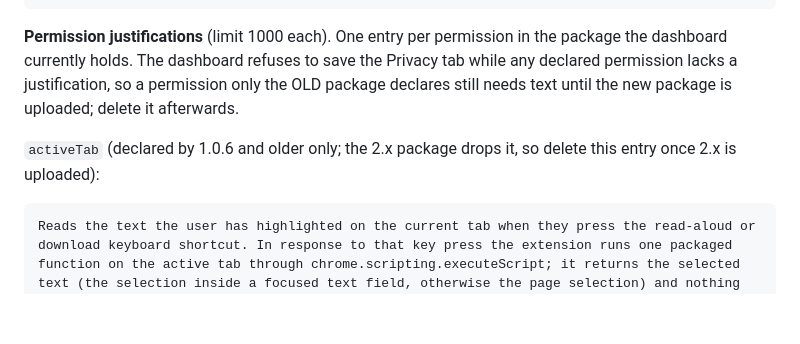
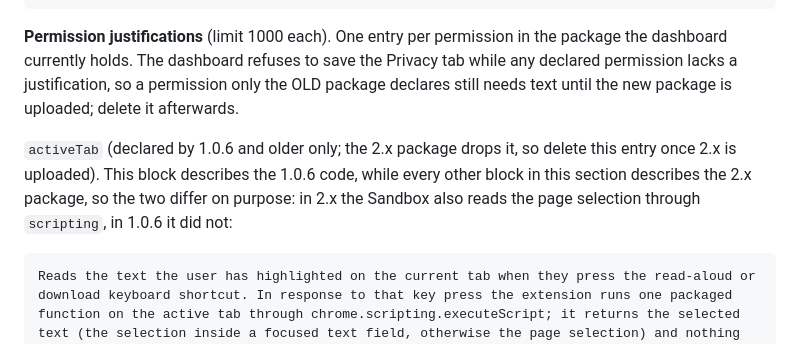
Before and after one commit to Vivswan/cloud-speech, a Markdown page: docs/store-listing.md, the part around the change. Drawn GitHub-style; blank space fills up the shorter version.

Commit message:
docs: say the activeTab block describes the 1.0.6 package while the other blocks describe 2.x

````diff
--- a/docs/store-listing.md
+++ b/docs/store-listing.md
@@ -160,7 +160,7 @@ Cloud Speech has one purpose: turn text the user highlights on a web page (or ty
 
 **Permission justifications** (limit 1000 each). One entry per permission in the package the dashboard currently holds. The dashboard refuses to save the Privacy tab while any declared permission lacks a justification, so a permission only the OLD package declares still needs text until the new package is uploaded; delete it afterwards.
 
-`activeTab` (declared by 1.0.6 and older only; the 2.x package drops it, so delete this entry once 2.x is uploaded):
+`activeTab` (declared by 1.0.6 and older only; the 2.x package drops it, so delete this entry once 2.x is uploaded). This block describes the 1.0.6 code, while every other block in this section describes the 2.x package, so the two differ on purpose: in 2.x the Sandbox also reads the page selection through `scripting`, in 1.0.6 it did not:
 
 ```text
 Reads the text the user has highlighted on the current tab when they press the read-aloud or download keyboard shortcut. In response to that key press the extension runs one packaged function on the active tab through chrome.scripting.executeScript; it returns the selected text (the selection inside a focused text field, otherwise the page selection) and nothing else. No code is fetched from a server, and pages are never read in the background or on other tabs. Context-menu reads use the selection text Chrome passes with the menu click and need no injection; the popup Sandbox reads the text typed into it. The next version drops this permission because the host permission already covers the same read.
````
